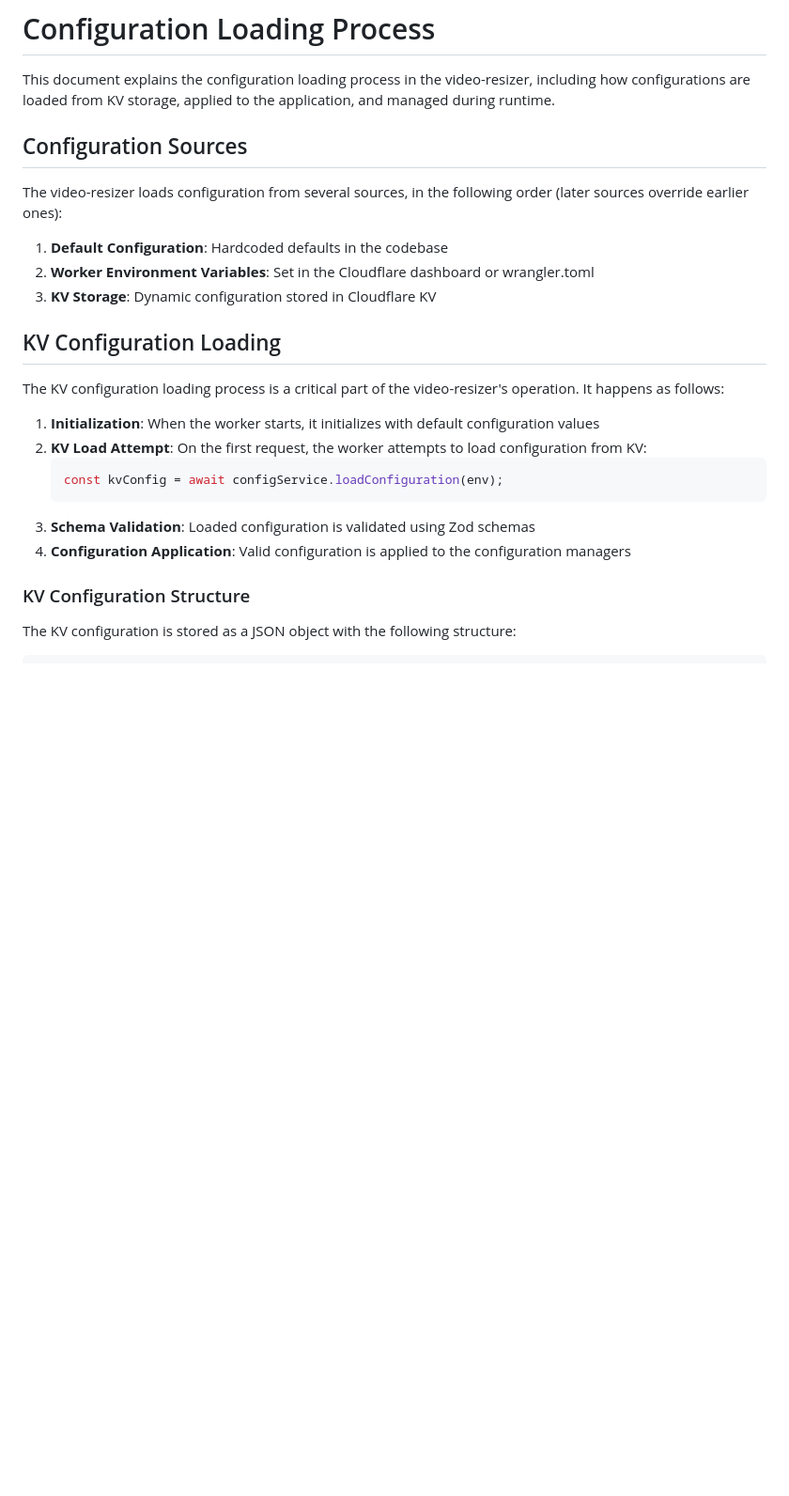
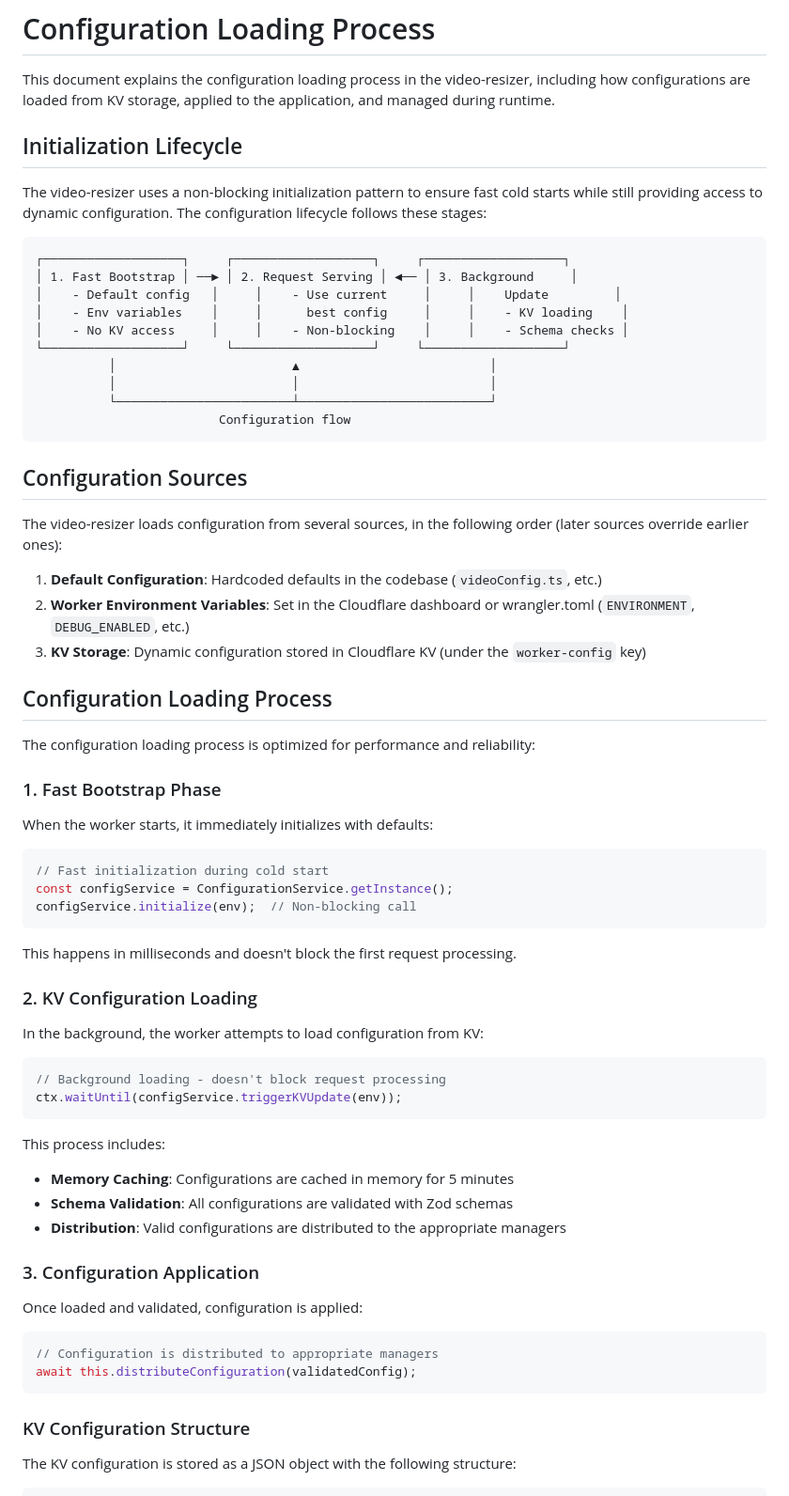
Before and after one commit to erfianugrah/video-resizer, a Markdown page: docs/configuration/configuration-loading.md, the part around the change printed below. Shown: that part at 94% size. GitHub-like rendering; blank space fills up the shorter version.

````diff
--- a/docs/configuration/configuration-loading.md
+++ b/docs/configuration/configuration-loading.md
@@ -1,26 +1,71 @@
 # Configuration Loading Process
 
 This document explains the configuration loading process in the video-resizer, including how configurations are loaded from KV storage, applied to the application, and managed during runtime.
+
+## Initialization Lifecycle
+
+The video-resizer uses a non-blocking initialization pattern to ensure fast cold starts while still providing access to dynamic configuration. The configuration lifecycle follows these stages:
+
+```
+┌───────────────────┐     ┌───────────────────┐     ┌───────────────────┐
+│ 1. Fast Bootstrap │ ──► │ 2. Request Serving │ ◄── │ 3. Background     │
+│    - Default config   │     │    - Use current     │     │    Update         │
+│    - Env variables    │     │      best config     │     │    - KV loading    │
+│    - No KV access     │     │    - Non-blocking    │     │    - Schema checks │
+└───────────────────┘     └───────────────────┘     └───────────────────┘
+          │                        ▲                          │
+          │                        │                          │
+          └────────────────────────┴──────────────────────────┘
+                         Configuration flow
+```
 
 ## Configuration Sources
 
 The video-resizer loads configuration from several sources, in the following order (later sources override earlier ones):
 
-1. **Default Configuration**: Hardcoded defaults in the codebase
-2. **Worker Environment Variables**: Set in the Cloudflare dashboard or wrangler.toml
-3. **KV Storage**: Dynamic configuration stored in Cloudflare KV
+1. **Default Configuration**: Hardcoded defaults in the codebase (`videoConfig.ts`, etc.)
+2. **Worker Environment Variables**: Set in the Cloudflare dashboard or wrangler.toml (`ENVIRONMENT`, `DEBUG_ENABLED`, etc.)
+3. **KV Storage**: Dynamic configuration stored in Cloudflare KV (under the `worker-config` key)
 
-## KV Configuration Loading
+## Configuration Loading Process
 
-The KV configuration loading process is a critical part of the video-resizer's operation. It happens as follows:
+The configuration loading process is optimized for performance and reliability:
 
-1. **Initialization**: When the worker starts, it initializes with default configuration values
-2. **KV Load Attempt**: On the first request, the worker attempts to load configuration from KV:
-   ```javascript
-   const kvConfig = await configService.loadConfiguration(env);
-   ```
-3. **Schema Validation**: Loaded configuration is validated using Zod schemas
-4. **Configuration Application**: Valid configuration is applied to the configuration managers
+### 1. Fast Bootstrap Phase
+
+When the worker starts, it immediately initializes with defaults:
+
+```typescript
+// Fast initialization during cold start
+const configService = ConfigurationService.getInstance();
+configService.initialize(env);  // Non-blocking call
+```
+
+This happens in milliseconds and doesn't block the first request processing.
+
+### 2. KV Configuration Loading
+
+In the background, the worker attempts to load configuration from KV:
+
+```typescript
+// Background loading - doesn't block request processing
+ctx.waitUntil(configService.triggerKVUpdate(env));
+```
+
+This process includes:
+
+* **Memory Caching**: Configurations are cached in memory for 5 minutes
+* **Schema Validation**: All configurations are validated with Zod schemas
+* **Distribution**: Valid configurations are distributed to the appropriate managers
+
+### 3. Configuration Application
+
+Once loaded and validated, configuration is applied:
+
+```typescript
+// Configuration is distributed to appropriate managers
+await this.distributeConfiguration(validatedConfig);
+```
 
 ### KV Configuration Structure
 
````
Also changed, not shown: other parts of docs/configuration/configuration-loading.md (+123 -31 lines).
